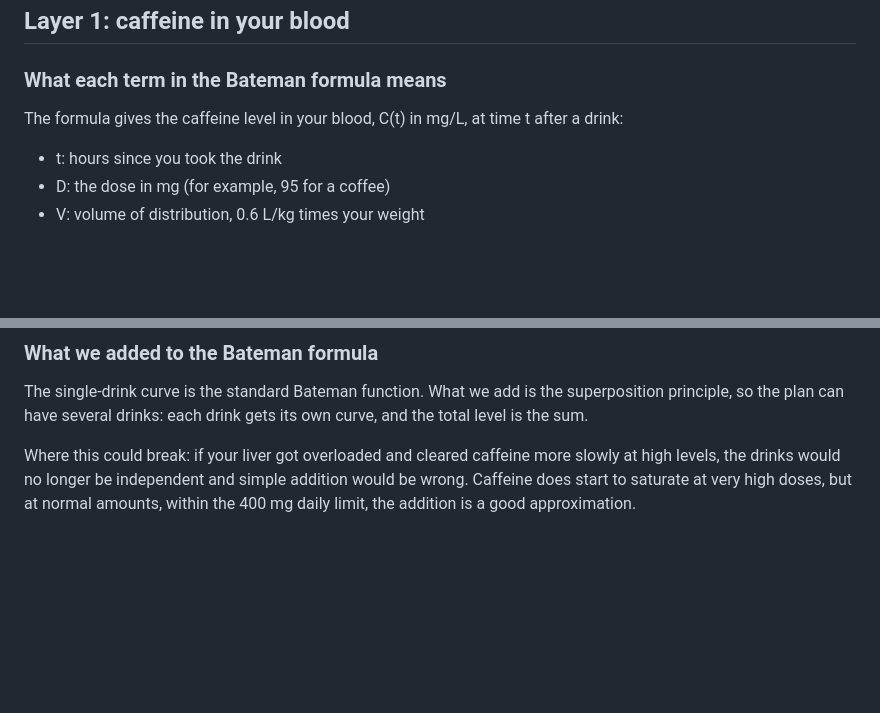
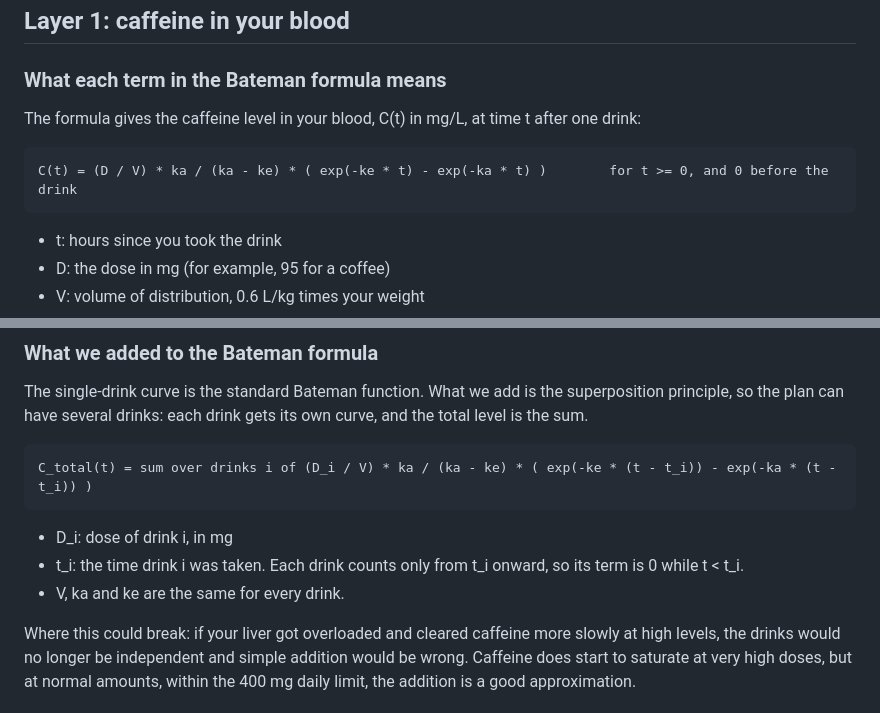
Before and after one commit to akumpo11/hackathon, a Markdown page: research.md, 2 parts joined by grey strips. Drawn GitHub-style; blank space fills up the shorter version.

```diff
--- a/research.md
+++ b/research.md
@@ -6,7 +6,9 @@ The science behind the model's choices, with sources, so anyone on the team can
 
 ### What each term in the Bateman formula means
 
-The formula gives the caffeine level in your blood, C(t) in mg/L, at time t after a drink:
+The formula gives the caffeine level in your blood, C(t) in mg/L, at time t after one drink:
+
+    C(t) = (D / V) * ka / (ka - ke) * ( exp(-ke * t) - exp(-ka * t) )        for t >= 0, and 0 before the drink
 
 - t: hours since you took the drink
 - D: the dose in mg (for example, 95 for a coffee)
@@ -23,6 +25,12 @@ Code: `model/pk.py`, constants in `model/params.py`. Equations: `equations/layer
 ### What we added to the Bateman formula
 
 The single-drink curve is the standard Bateman function. What we add is the superposition principle, so the plan can have several drinks: each drink gets its own curve, and the total level is the sum.
+
+    C_total(t) = sum over drinks i of (D_i / V) * ka / (ka - ke) * ( exp(-ke * (t - t_i)) - exp(-ka * (t - t_i)) )
+
+- D_i: dose of drink i, in mg
+- t_i: the time drink i was taken. Each drink counts only from t_i onward, so its term is 0 while t < t_i.
+- V, ka and ke are the same for every drink.
 
 Where this could break: if your liver got overloaded and cleared caffeine more slowly at high levels, the drinks would no longer be independent and simple addition would be wrong. Caffeine does start to saturate at very high doses, but at normal amounts, within the 400 mg daily limit, the addition is a good approximation.
 
```
